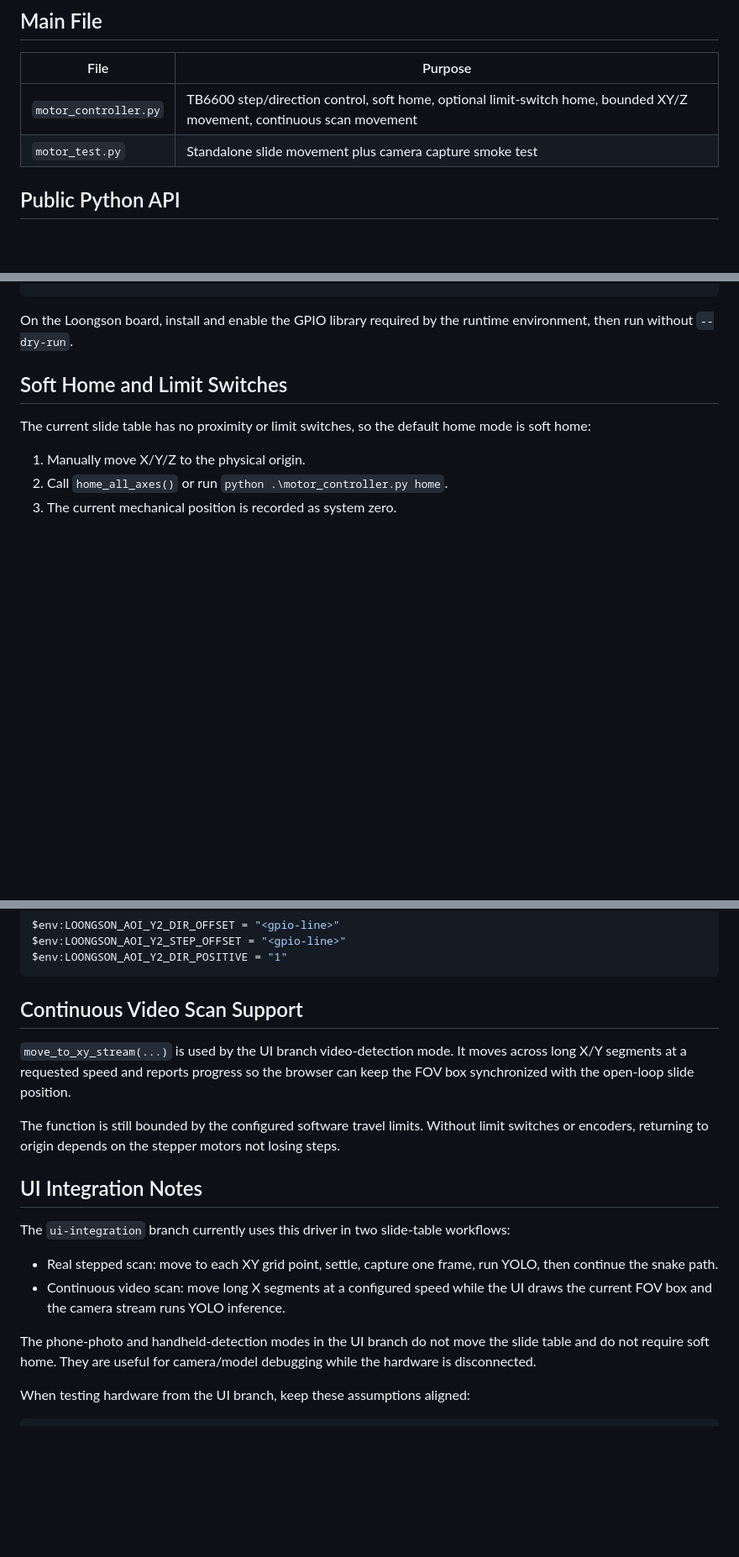
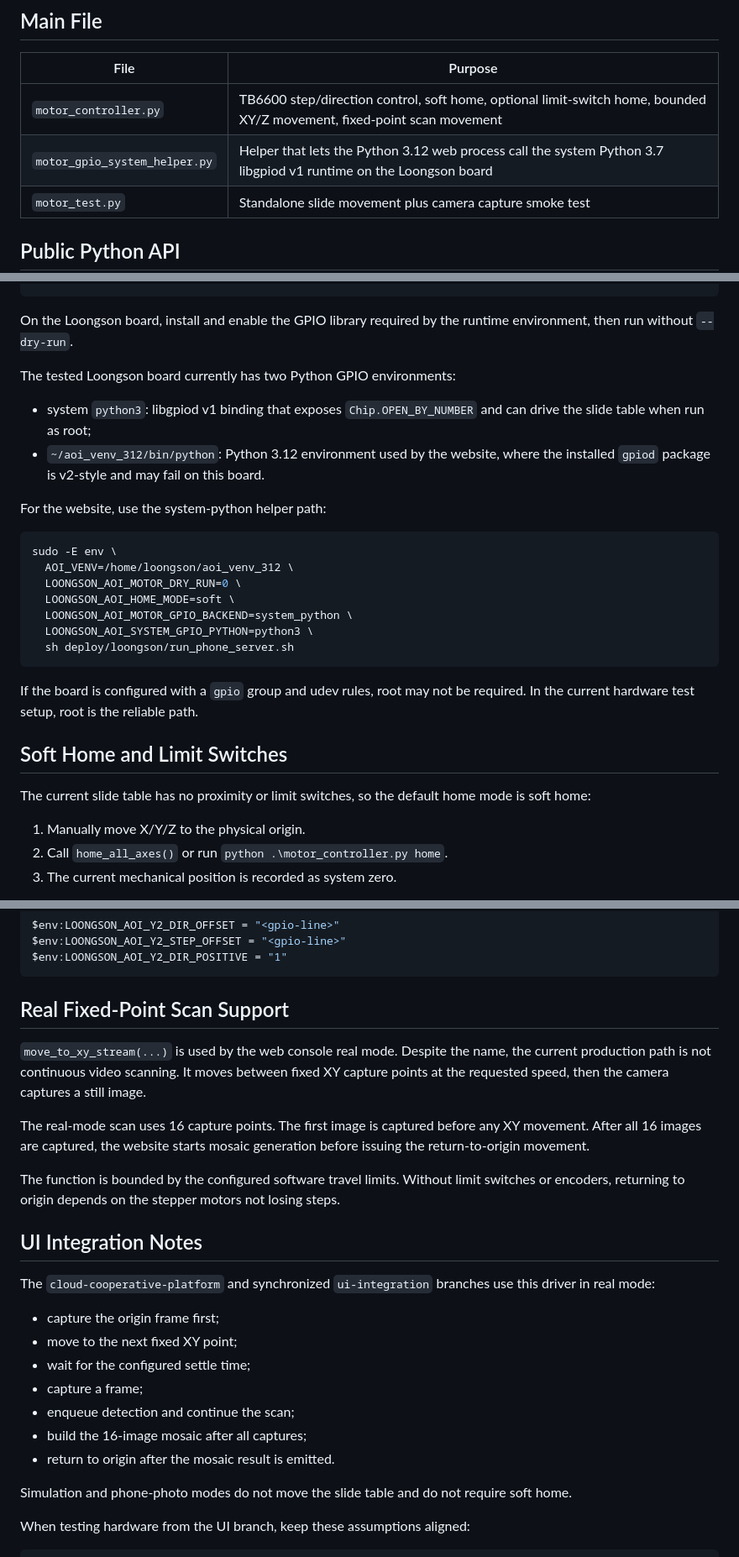
Before and after one commit to BXSYGJ/Loongson_AOI_PCB, a Markdown page: README.md, 3 parts joined by grey strips. Shown at 84% size. Drawn GitHub-style; blank space fills up the shorter version.

Commit message:
Update hardware README

````diff
--- a/README.md
+++ b/README.md
@@ -12,7 +12,8 @@ unless the machine is later changed to two independent Y-axis drivers.
 
 | File | Purpose |
 | --- | --- |
-| `motor_controller.py` | TB6600 step/direction control, soft home, optional limit-switch home, bounded XY/Z movement, continuous scan movement |
+| `motor_controller.py` | TB6600 step/direction control, soft home, optional limit-switch home, bounded XY/Z movement, fixed-point scan movement |
+| `motor_gpio_system_helper.py` | Helper that lets the Python 3.12 web process call the system Python 3.7 libgpiod v1 runtime on the Loongson board |
 | `motor_test.py` | Standalone slide movement plus camera capture smoke test |
 
 ## Public Python API
@@ -63,6 +64,28 @@ python .\motor_controller.py --dry-run z-jog up 1
 
 On the Loongson board, install and enable the GPIO library required by the
 runtime environment, then run without `--dry-run`.
+
+The tested Loongson board currently has two Python GPIO environments:
+
+- system `python3`: libgpiod v1 binding that exposes `Chip.OPEN_BY_NUMBER` and
+  can drive the slide table when run as root;
+- `~/aoi_venv_312/bin/python`: Python 3.12 environment used by the website,
+  where the installed `gpiod` package is v2-style and may fail on this board.
+
+For the website, use the system-python helper path:
+
+```sh
+sudo -E env \
+  AOI_VENV=/home/loongson/aoi_venv_312 \
+  LOONGSON_AOI_MOTOR_DRY_RUN=0 \
+  LOONGSON_AOI_HOME_MODE=soft \
+  LOONGSON_AOI_MOTOR_GPIO_BACKEND=system_python \
+  LOONGSON_AOI_SYSTEM_GPIO_PYTHON=python3 \
+  sh deploy/loongson/run_phone_server.sh
+```
+
+If the board is configured with a `gpio` group and udev rules, root may not be
+required. In the current hardware test setup, root is the reliable path.
 
 ## Soft Home and Limit Switches
 
@@ -154,29 +177,36 @@ $env:LOONGSON_AOI_Y2_STEP_OFFSET = "<gpio-line>"
 $env:LOONGSON_AOI_Y2_DIR_POSITIVE = "1"
 ```
 
-## Continuous Video Scan Support
+## Real Fixed-Point Scan Support
 
-`move_to_xy_stream(...)` is used by the UI branch video-detection mode. It
-moves across long X/Y segments at a requested speed and reports progress so the
-browser can keep the FOV box synchronized with the open-loop slide position.
+`move_to_xy_stream(...)` is used by the web console real mode. Despite the name,
+the current production path is not continuous video scanning. It moves between
+fixed XY capture points at the requested speed, then the camera captures a
+still image.
 
-The function is still bounded by the configured software travel limits. Without
-limit switches or encoders, returning to origin depends on the stepper motors
-not losing steps.
+The real-mode scan uses 16 capture points. The first image is captured before
+any XY movement. After all 16 images are captured, the website starts mosaic
+generation before issuing the return-to-origin movement.
+
+The function is bounded by the configured software travel limits. Without limit
+switches or encoders, returning to origin depends on the stepper motors not
+losing steps.
 
 ## UI Integration Notes
 
-The `ui-integration` branch currently uses this driver in two slide-table
-workflows:
+The `cloud-cooperative-platform` and synchronized `ui-integration` branches use
+this driver in real mode:
 
-- Real stepped scan: move to each XY grid point, settle, capture one frame,
-  run YOLO, then continue the snake path.
-- Continuous video scan: move long X segments at a configured speed while the
-  UI draws the current FOV box and the camera stream runs YOLO inference.
+- capture the origin frame first;
+- move to the next fixed XY point;
+- wait for the configured settle time;
+- capture a frame;
+- enqueue detection and continue the scan;
+- build the 16-image mosaic after all captures;
+- return to origin after the mosaic result is emitted.
 
-The phone-photo and handheld-detection modes in the UI branch do not move the
-slide table and do not require soft home. They are useful for camera/model
-debugging while the hardware is disconnected.
+Simulation and phone-photo modes do not move the slide table and do not require
+soft home.
 
 When testing hardware from the UI branch, keep these assumptions aligned:
 
````
Also changed, not shown: other parts of README.md (+2 -1 lines).
